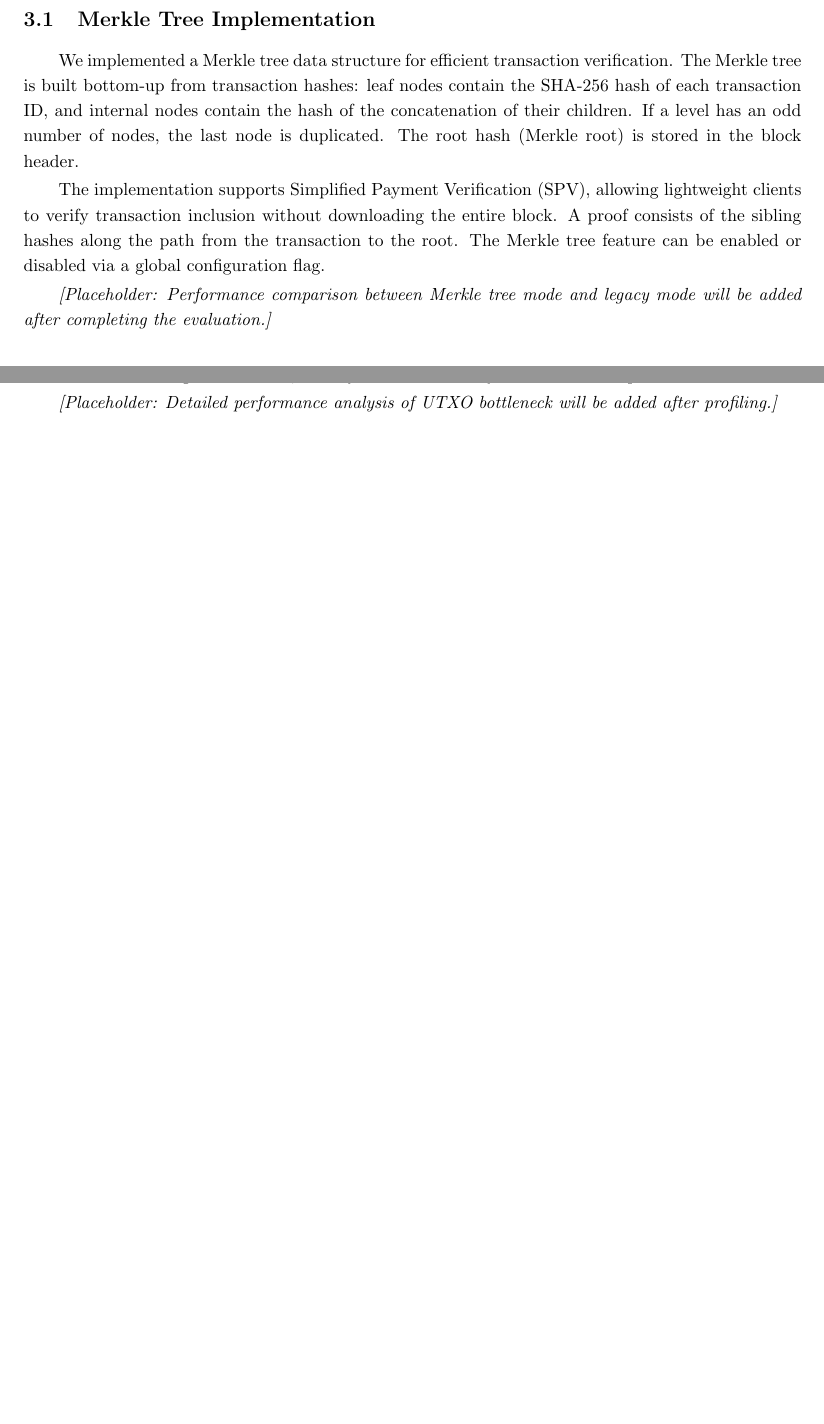
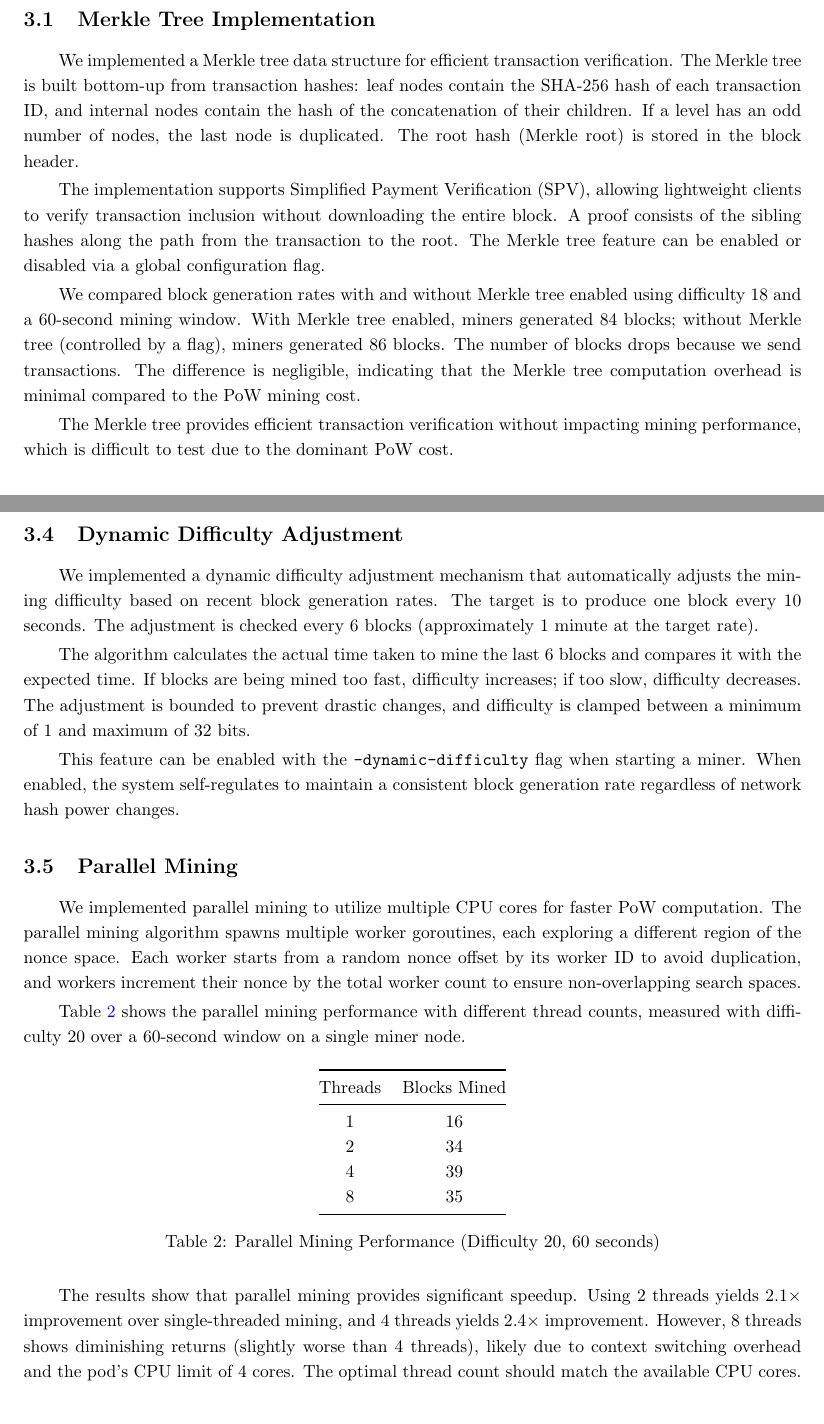
Before and after one commit to Tbl0x7D6/OSDS_Project_2, a LaTeX document (docs/report.tex): two parts of pages 3 and 4 of 5 before the commit and two parts of pages 3 and 5 of 6 after it, joined at a grey line, cut so that both start at the same text, the shorter picture padded with empty space. Compiled offline with pdfLaTeX.

Commit message:
feat: final doc/report.tex and README.md

```diff
--- a/docs/report.tex
+++ b/docs/report.tex
@@ -8,7 +8,6 @@
 \usepackage{mathrsfs}
 \usepackage{subfigure}
 \usepackage{cite}
-\usepackage{hyperref}
 \usepackage{enumitem}
 \usepackage{dirtytalk}
 \usepackage{float}
@@ -19,6 +18,8 @@
 \usepackage{xcolor}
 \usepackage{booktabs}
 \usepackage{graphicx}
+\usepackage[colorlinks=true,allcolors=blue]{hyperref}
+\usepackage{cleveref}
 
 \usepackage{geometry}
 \geometry{bottom=22mm,top=22mm, left=30mm, right=30mm}
@@ -133,7 +134,9 @@ We implemented a Merkle tree data structure for efficient transaction verificati
 
 The implementation supports Simplified Payment Verification (SPV), allowing lightweight clients to verify transaction inclusion without downloading the entire block. A proof consists of the sibling hashes along the path from the transaction to the root. The Merkle tree feature can be enabled or disabled via a global configuration flag.
 
-\textit{[Placeholder: Performance comparison between Merkle tree mode and legacy mode will be added after completing the evaluation.]}
+We compared block generation rates with and without Merkle tree enabled using difficulty 18 and a 60-second mining window. With Merkle tree enabled, miners generated 84 blocks; without Merkle tree (controlled by a flag), miners generated 86 blocks. The number of blocks drops because we send transactions. The difference is negligible, indicating that the Merkle tree computation overhead is minimal compared to the PoW mining cost.
+
+The Merkle tree provides efficient transaction verification without impacting mining performance, which is difficult to test due to the dominant PoW cost.
 
 \subsection{WebUI Interface}
 
@@ -161,7 +164,37 @@ While the UTXO model provides strong double-spend protection, it has become a pe
 
 The $O(n)$ complexity of synchronization leads to significant slowdowns as the blockchain grows. Miners spend increasing amounts of time managing and exchanging the UTXO set (and the entire blockchain) rather than focusing on mining new blocks. This bottleneck limits scalability and reduces the benefits of adding more miners, as they cannot effectively utilize their computational resources.
 
-\textit{[Placeholder: Detailed performance analysis of UTXO bottleneck will be added after profiling.]}
+\subsection{Dynamic Difficulty Adjustment}
+
+We implemented a dynamic difficulty adjustment mechanism that automatically adjusts the mining difficulty based on recent block generation rates. The target is to produce one block every 10 seconds. The adjustment is checked every 6 blocks (approximately 1 minute at the target rate).
+
+The algorithm calculates the actual time taken to mine the last 6 blocks and compares it with the expected time. If blocks are being mined too fast, difficulty increases; if too slow, difficulty decreases. The adjustment is bounded to prevent drastic changes, and difficulty is clamped between a minimum of 1 and maximum of 32 bits.
+
+This feature can be enabled with the \verb|-dynamic-difficulty| flag when starting a miner. When enabled, the system self-regulates to maintain a consistent block generation rate regardless of network hash power changes.
+
+\subsection{Parallel Mining}
+
+We implemented parallel mining to utilize multiple CPU cores for faster PoW computation. The parallel mining algorithm spawns multiple worker goroutines, each exploring a different region of the nonce space. Each worker starts from a random nonce offset by its worker ID to avoid duplication, and workers increment their nonce by the total worker count to ensure non-overlapping search spaces.
+
+\Cref{tab:parallel_results} shows the parallel mining performance with different thread counts, measured with difficulty 20 over a 60-second window on a single miner node.
+
+\begin{table}[H]
+\centering
+\begin{tabular}{@{}cc@{}}
+\toprule
+Threads & Blocks Mined \\
+\midrule
+1 & 16 \\
+2 & 34 \\
+4 & 39 \\
+8 & 35 \\
+\bottomrule
+\end{tabular}
+\caption{Parallel Mining Performance (Difficulty 20, 60 seconds)}
+\label{tab:parallel_results}
+\end{table}
+
+The results show that parallel mining provides significant speedup. Using 2 threads yields $2.1\times$ improvement over single-threaded mining, and 4 threads yields $2.4\times$ improvement. However, 8 threads shows diminishing returns (slightly worse than 4 threads), likely due to context switching overhead and the pod's CPU limit of 4 cores. The optimal thread count should match the available CPU cores.
 
 \section{Proposal: Known Limitations and Future Work}
 
```
Also changed, not shown: README.md, docs/report.pdf, pics/chain.png (added), pics/info.png (added), pics/miner_addr.png (added), pics/tx.png (added), pics/wallet.png (added), docs/report.tex (8 more changed lines), 2 other files.
